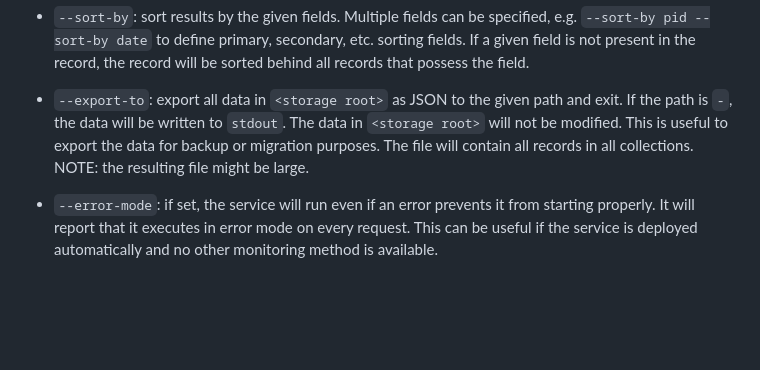
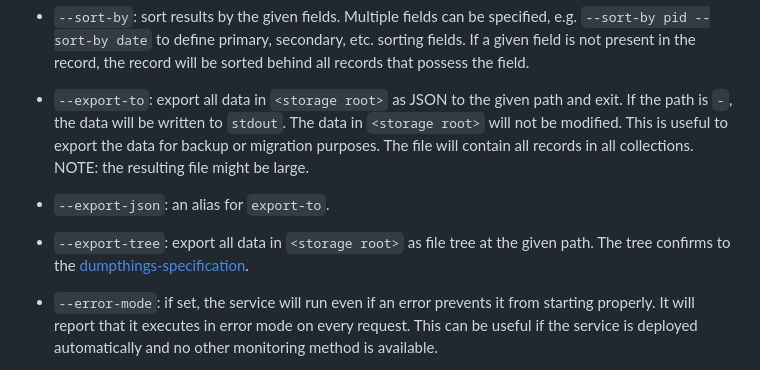
Before and after one commit to christian-monch/dump-things-server, a Markdown page: README.md, the part around the change. GitHub-like rendering; blank space fills up the shorter version.

```diff
--- a/README.md
+++ b/README.md
@@ -240,6 +240,12 @@ The service supports the following command line parameters:
 - `--export-to`: export all data in `<storage root>` as JSON to the given path and exit. If the path is `-`, the data will be written to `stdout`. The data in `<storage root>` will not be modified. This is useful to export the data for backup or migration purposes. The file will contain all records in all collections. NOTE: the resulting file might be large.
 
 
+- `--export-json`: an alias for `export-to`.
+
+
+- `--export-tree`: export all data in `<storage root>` as file tree at the given path. The tree confirms to the [dumpthings-specification](https://concepts.datalad.org/dump-things/).
+
+
 - `--error-mode`: if set, the service will run even if an error prevents it from starting properly. It will report that it executes in error mode on every request. This can be useful if the service is deployed automatically and no other monitoring method is available.
 
 
```
